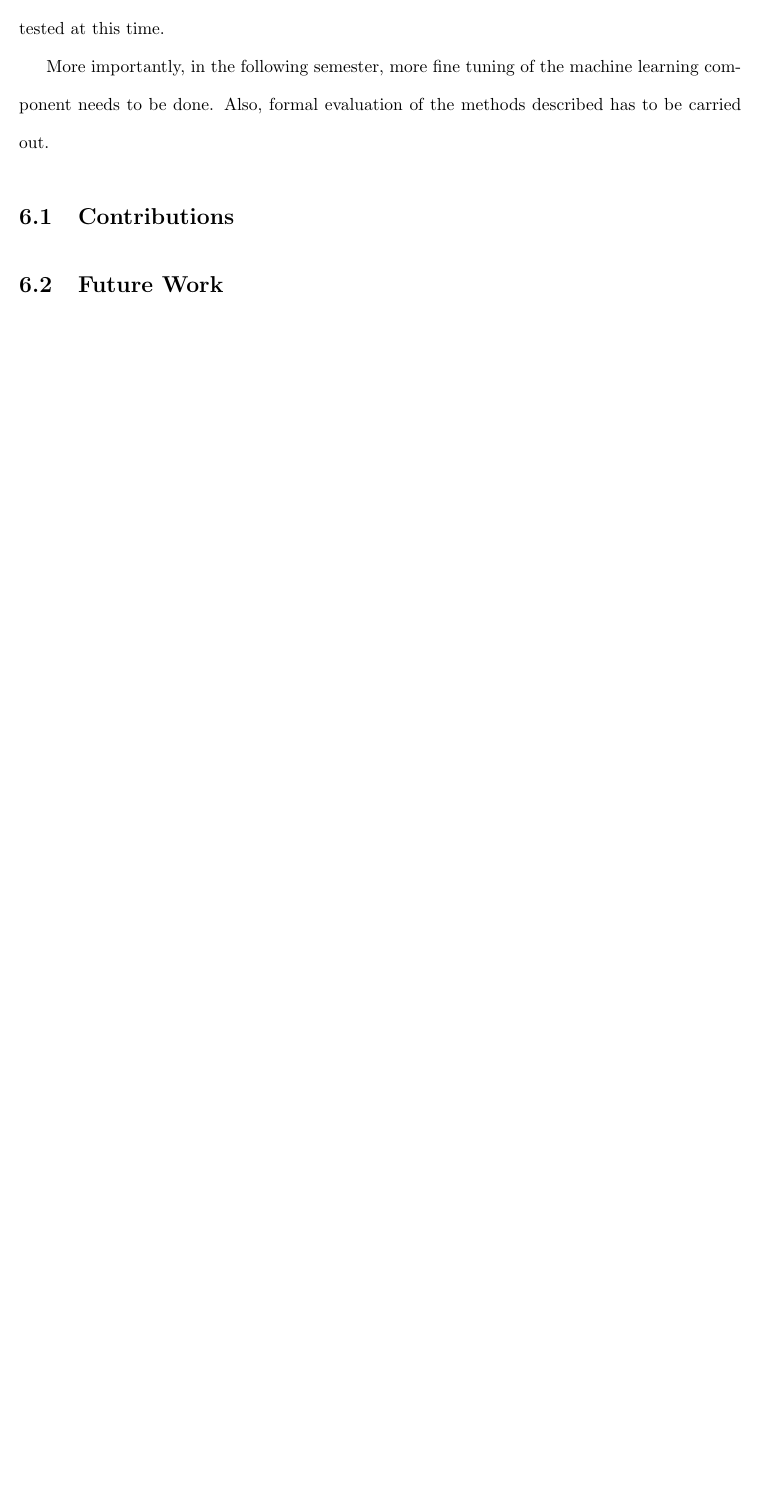
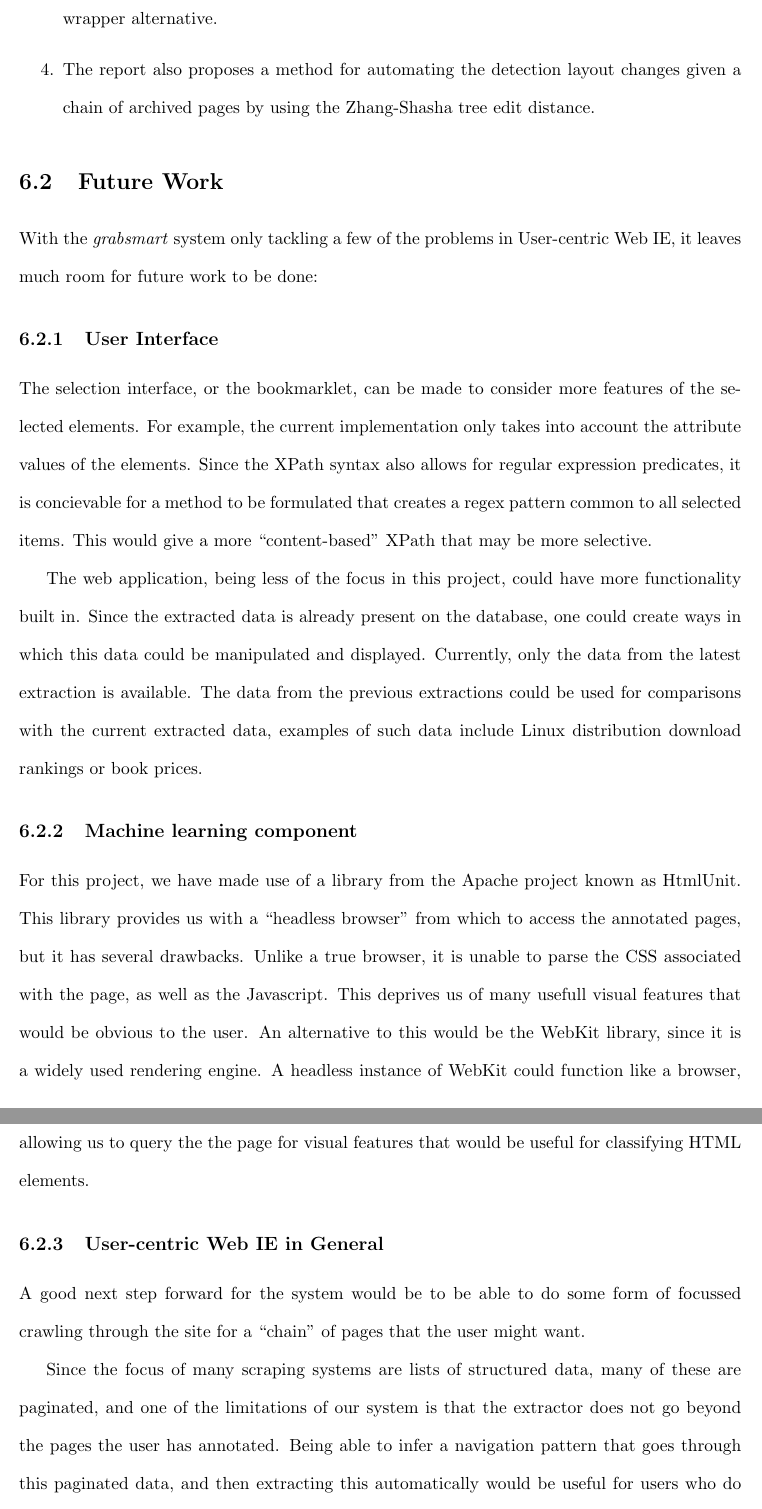
Before and after one commit to shawntan/UROP-Report, a LaTeX thesis (finalreport.tex, which reads conclusion.tex): part of page 31 of 35 before the commit and two parts of pages 32 and 33 of 37 after it, the two joined at a grey line, cut at the place of the change, the shorter picture padded with empty space. The pictures show the PDF file finalreport.pdf that the author committed with the source.

Commit message:
+Updated conclusion +Renamed chapter 4

```diff
--- a/conclusion.tex
+++ b/conclusion.tex
@@ -3,2 +6 @@
 
-More importantly, in the following semester, more fine tuning of the machine learning component needs to be done. Also, formal evaluation of the methods described has to be carried out.
@@ -6,0 +16 @@
+\begin{enumerate}
@@ -7 +22,42 @@
+	\item The report also proposes a method for automating the detection layout changes given
+	a chain of archived pages by using the Zhang-Shasha tree edit distance.
+\end{enumerate}
+
 \section{Future Work}
+With the \textit{grabsmart} system only tackling a few of the problems in User-centric Web IE,
+it leaves much room for future work to be done:
+
+\subsection{User Interface}
+The selection interface, or the bookmarklet, can be made to consider more
+features of the selected elements. For example, the current implementation only takes into
+account the attribute values of the elements. Since the XPath syntax also allows for
+regular expression predicates, it is concievable for a method to be formulated that creates
+a regex pattern common to all selected items. This would give a more ``content-based" XPath
+that may be more selective.
+
+The web application, being less of the focus in this project, could have more functionality
+built in. Since the extracted data is already present on the database, one could create
+ways in which this data could be manipulated and displayed. Currently, only the data from
+the latest extraction is available. The data from the previous extractions could be used
+for comparisons with the current extracted data, examples of such data include Linux
+distribution download rankings or book prices.
+
+\subsection{Machine learning component}
+For this project, we have made use of a library from the Apache project known as HtmlUnit.
+This library provides us with a ``headless browser" from which to access the annotated pages,
+but it has several drawbacks. Unlike a true browser, it is unable to parse the CSS associated
+with the page, as well as the Javascript. This deprives us of many usefull visual features
+that would be obvious to the user. An alternative to this would be the WebKit library, since
+it is a widely used rendering engine. A headless instance of WebKit could function like a
+browser, allowing us to query the the page for visual features that would be useful for
+classifying HTML elements.
+
+\subsection{User-centric Web IE in General}
+A good next step forward for the system would be to be able to do some form of focussed
+crawling through the site for a ``chain" of pages that the user might want.
+
+Since the focus of many scraping systems are lists of structured data, many of these are
+paginated, and one of the limitations of our system is that the extractor does not go
+beyond the pages the user has annotated. Being able to infer a navigation pattern that
+goes through this paginated data, and then extracting this automatically would be useful
+for users who do not know how to write a scraper.
```
Also changed, not shown: evaluation.tex (+1 -1 lines), implementation.tex (+11 -9 lines), method.tex (+1 -1 lines), finalreport.pdf, conclusion.tex (17 more changed lines).
